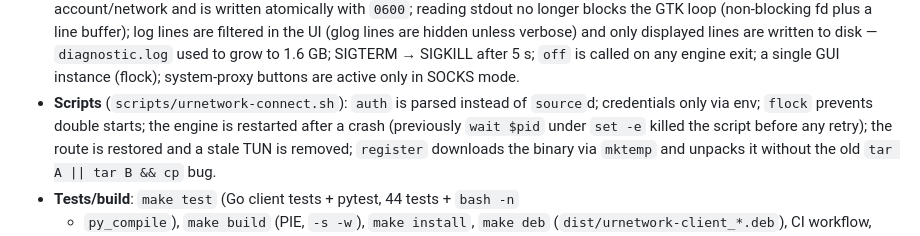
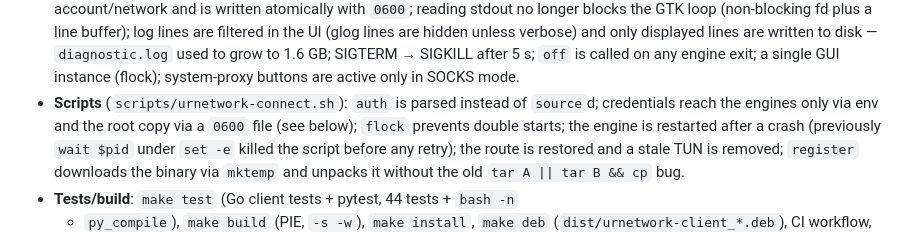
Before and after one commit to Blqd/urnetwork-client, a Markdown page: README.en.md, the part around the change. GitHub-like rendering.

```diff
--- a/README.en.md
+++ b/README.en.md
@@ -165,7 +165,8 @@ The full analysis with numbers is in [`docs/analysis.md`](docs/analysis.md).
   a single GUI instance (flock); system-proxy buttons are active only in
   SOCKS mode.
 - **Scripts** (`scripts/urnetwork-connect.sh`): `auth` is parsed instead of
-  `source`d; credentials only via env; `flock` prevents double starts; the
+  `source`d; credentials reach the engines only via env and the root copy via a
+  `0600` file (see below); `flock` prevents double starts; the
   engine is restarted after a crash (previously `wait $pid` under `set -e`
   killed the script before any retry); the route is restored and a stale TUN
   is removed; `register` downloads the binary via `mktemp` and unpacks it
```
Also changed, not shown: README.md (+28 -2 lines), docs/analysis.md (+3 -1 lines), docs/assets/screenshot.png (added), docs/assets/social-preview.png (added).
